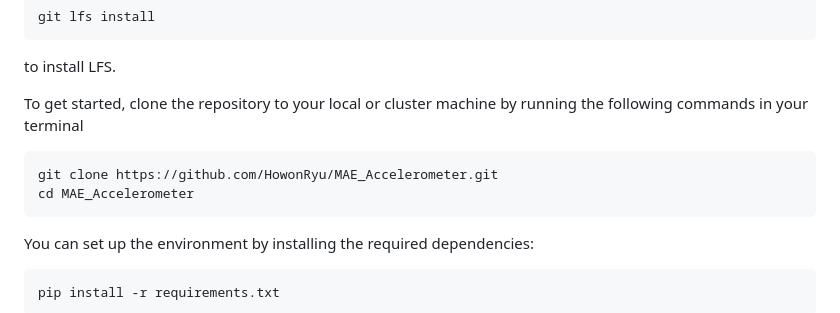
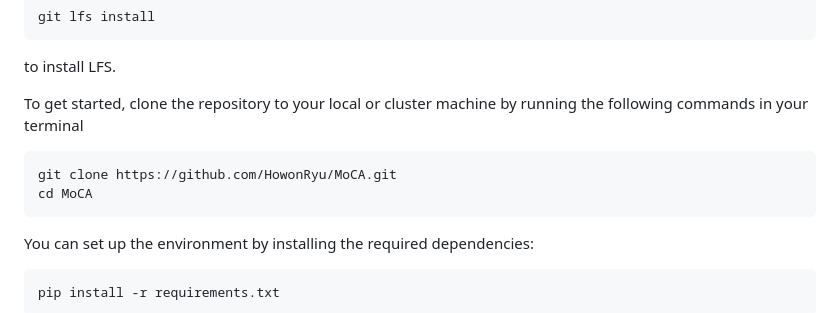
Before and after one commit to HowonRyu/MoCA, a Markdown page: README.md, the part around the change. Rendered like a GitHub page.

````diff
--- a/README.md
+++ b/README.md
@@ -22,8 +22,8 @@ to install LFS.
 
 To get started, clone the repository to your local or cluster machine by running the following commands in your terminal
 ```
-git clone https://github.com/HowonRyu/MAE_Accelerometer.git
-cd MAE_Accelerometer
+git clone https://github.com/HowonRyu/MoCA.git
+cd MoCA
 ```
 You can set up the environment by installing the required dependencies:
 ```
````
